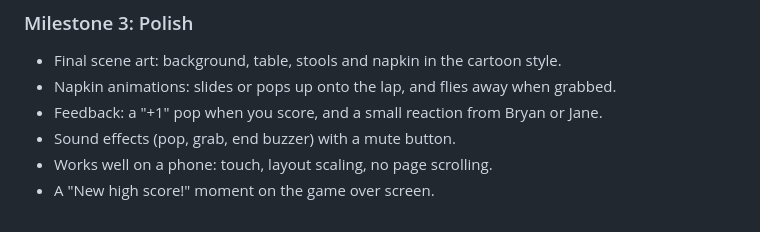
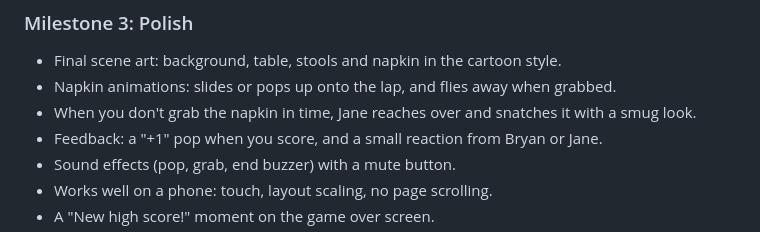
Before and after one commit to mikelitalien/GrabTheNapkin, a Markdown page: docs/SPEC.md, the part around the change. Drawn GitHub-style.

Commit message:
Spec: add Jane's snatch to milestone 3
Co-Authored-By: Claude Opus 5.5 <noreply@anthropic.com>
Claude-Session: https://claude.ai/code/session_01TktpGcBaqPsSSrMJ7uFtoH

```diff
--- a/docs/SPEC.md
+++ b/docs/SPEC.md
@@ -116,6 +116,8 @@ still there after reloading the page.
 - Final scene art: background, table, stools and napkin in the cartoon style.
 - Napkin animations: slides or pops up onto the lap, and flies away when
   grabbed.
+- When you don't grab the napkin in time, Jane reaches over and snatches it
+  with a smug look.
 - Feedback: a "+1" pop when you score, and a small reaction from Bryan or Jane.
 - Sound effects (pop, grab, end buzzer) with a mute button.
 - Works well on a phone: touch, layout scaling, no page scrolling.
```
